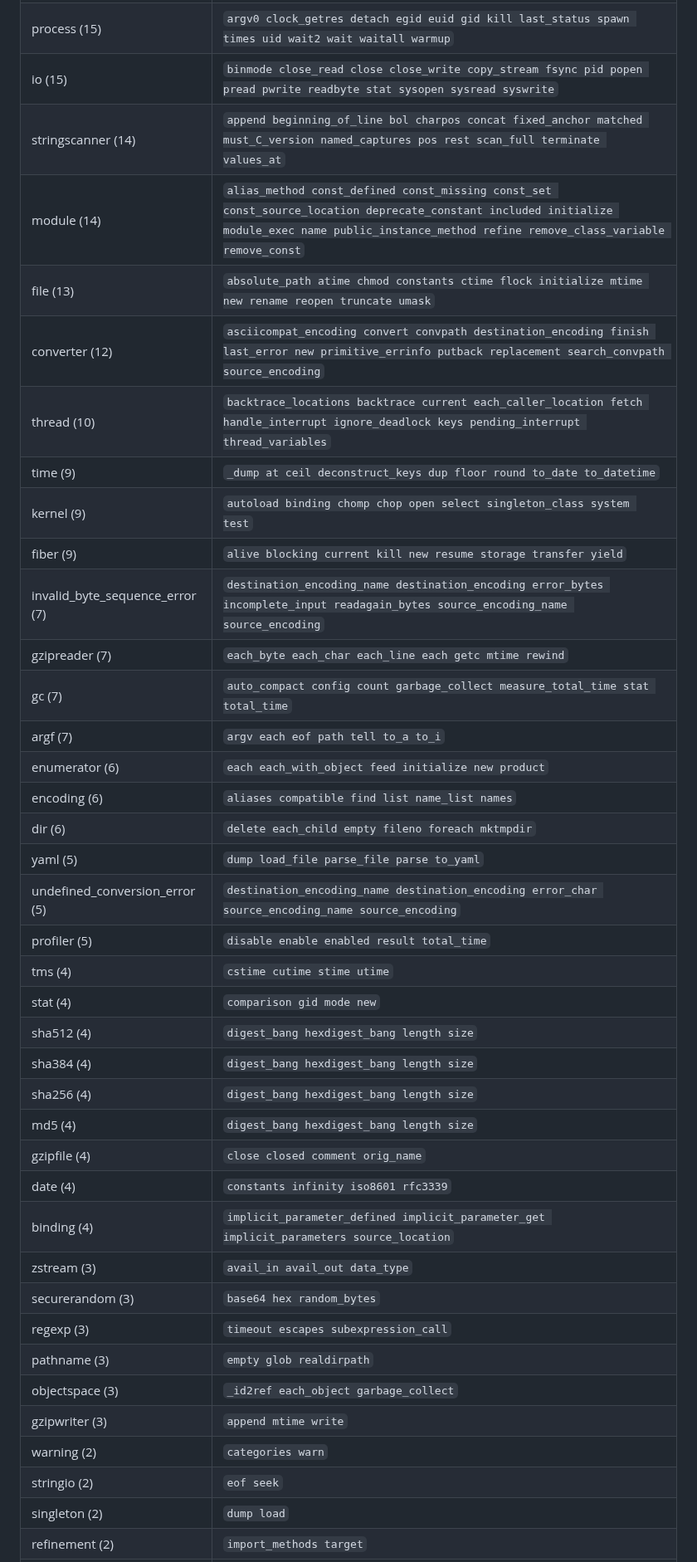
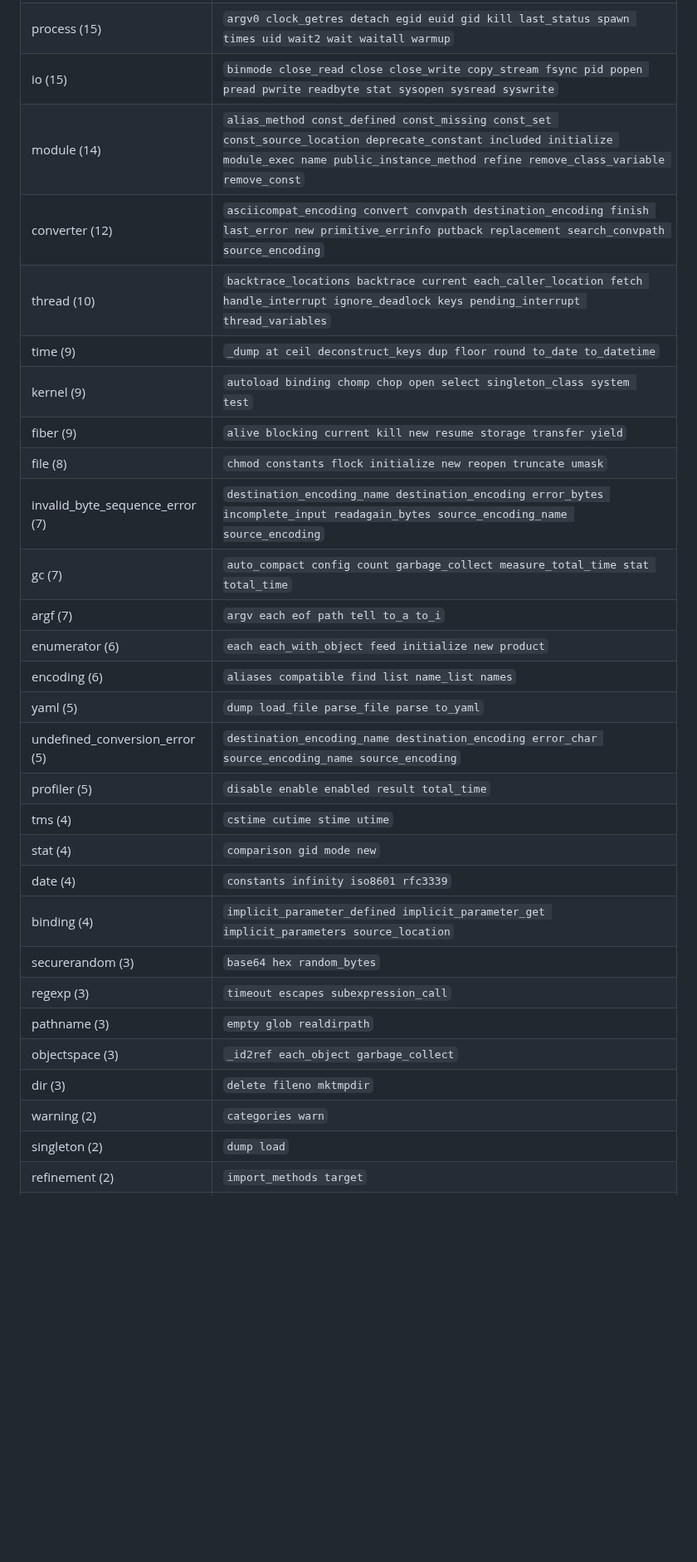
Before and after one commit to 284km/mere-ruby, a Markdown page: CAUSES.md, the part around one of its changes. Shown at 83% size. GitHub-like rendering; blank space fills up the shorter version.

```diff
--- a/CAUSES.md
+++ b/CAUSES.md
@@ -241,41 +246,31 @@ class column says where the weight sits.
 | buffer (21) | `and empty external for free initialize internal locked map mapped not null or private readonly resize shared string transfer valid xor` |
 | process (15) | `argv0 clock_getres detach egid euid gid kill last_status spawn times uid wait2 wait waitall warmup` |
 | io (15) | `binmode close_read close close_write copy_stream fsync pid popen pread pwrite readbyte stat sysopen sysread syswrite` |
-| stringscanner (14) | `append beginning_of_line bol charpos concat fixed_anchor matched must_C_version named_captures pos rest scan_full terminate values_at` |
 | module (14) | `alias_method const_defined const_missing const_set const_source_location deprecate_constant included initialize module_exec name public_instance_method refine remove_class_variable remove_const` |
-| file (13) | `absolute_path atime chmod constants ctime flock initialize mtime new rename reopen truncate umask` |
 | converter (12) | `asciicompat_encoding convert convpath destination_encoding finish last_error new primitive_errinfo putback replacement search_convpath source_encoding` |
 | thread (10) | `backtrace_locations backtrace current each_caller_location fetch handle_interrupt ignore_deadlock keys pending_interrupt thread_variables` |
 | time (9) | `_dump at ceil deconstruct_keys dup floor round to_date to_datetime` |
 | kernel (9) | `autoload binding chomp chop open select singleton_class system test` |
 | fiber (9) | `alive blocking current kill new resume storage transfer yield` |
+| file (8) | `chmod constants flock initialize new reopen truncate umask` |
 | invalid_byte_sequence_error (7) | `destination_encoding_name destination_encoding error_bytes incomplete_input readagain_bytes source_encoding_name source_encoding` |
-| gzipreader (7) | `each_byte each_char each_line each getc mtime rewind` |
 | gc (7) | `auto_compact config count garbage_collect measure_total_time stat total_time` |
 | argf (7) | `argv each eof path tell to_a to_i` |
 | enumerator (6) | `each each_with_object feed initialize new product` |
 | encoding (6) | `aliases compatible find list name_list names` |
-| dir (6) | `delete each_child empty fileno foreach mktmpdir` |
 | yaml (5) | `dump load_file parse_file parse to_yaml` |
 | undefined_conversion_error (5) | `destination_encoding_name destination_encoding error_char source_encoding_name source_encoding` |
 | profiler (5) | `disable enable enabled result total_time` |
 | tms (4) | `cstime cutime stime utime` |
 | stat (4) | `comparison gid mode new` |
-| sha512 (4) | `digest_bang hexdigest_bang length size` |
-| sha384 (4) | `digest_bang hexdigest_bang length size` |
-| sha256 (4) | `digest_bang hexdigest_bang length size` |
-| md5 (4) | `digest_bang hexdigest_bang length size` |
-| gzipfile (4) | `close closed comment orig_name` |
 | date (4) | `constants infinity iso8601 rfc3339` |
 | binding (4) | `implicit_parameter_defined implicit_parameter_get implicit_parameters source_location` |
-| zstream (3) | `avail_in avail_out data_type` |
 | securerandom (3) | `base64 hex random_bytes` |
 | regexp (3) | `timeout escapes subexpression_call` |
 | pathname (3) | `empty glob realdirpath` |
 | objectspace (3) | `_id2ref each_object garbage_collect` |
-| gzipwriter (3) | `append mtime write` |
+| dir (3) | `delete fileno mktmpdir` |
 | warning (2) | `categories warn` |
-| stringio (2) | `eof seek` |
 | singleton (2) | `dump load` |
 | refinement (2) | `import_methods target` |
 | random (2) | `equal_value urandom` |
```
Also changed, not shown: other parts of CAUSES.md (+36 -29 lines), ONBOARDING.md (added, +327 -0 lines), README.md (+7 -7 lines).
